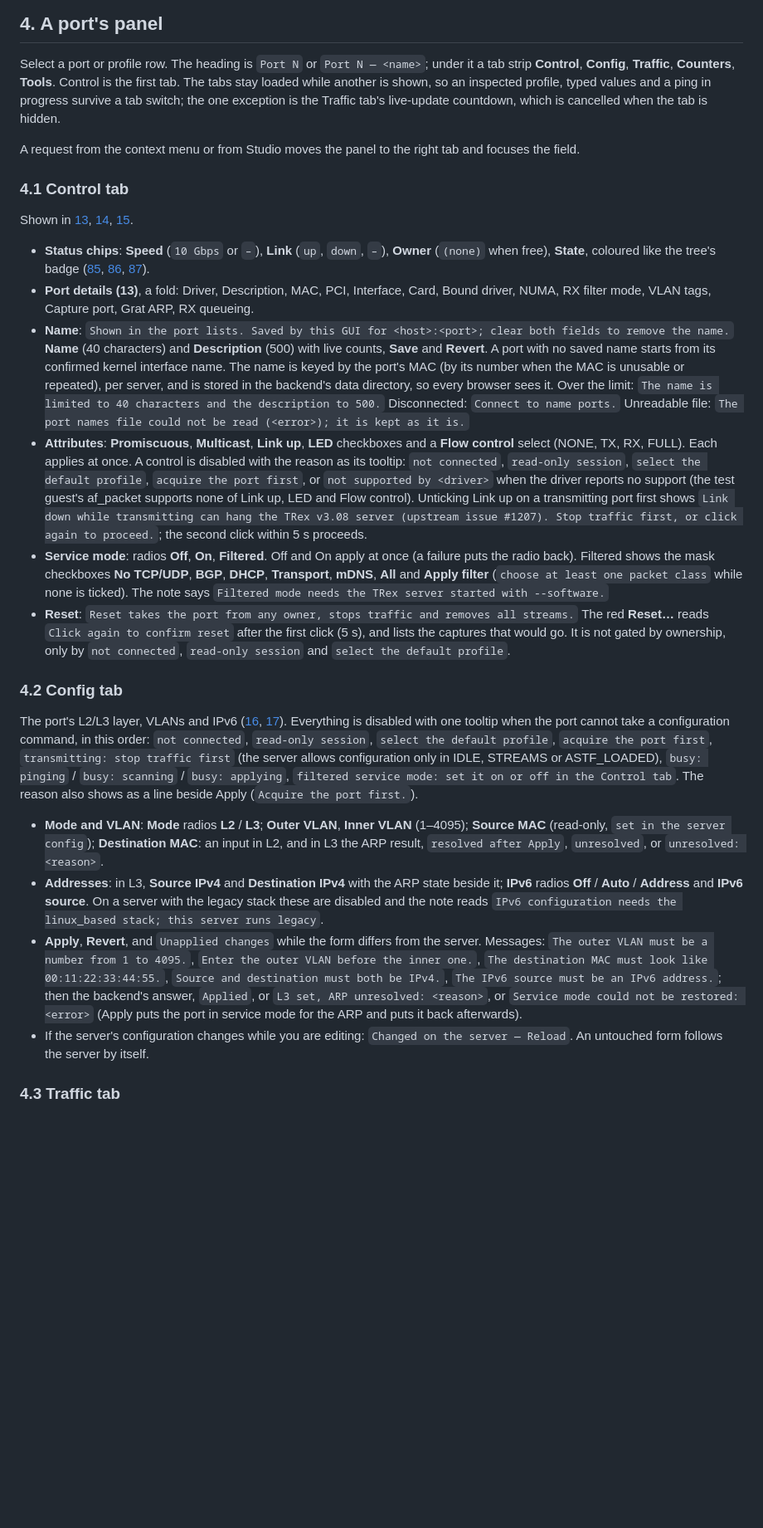
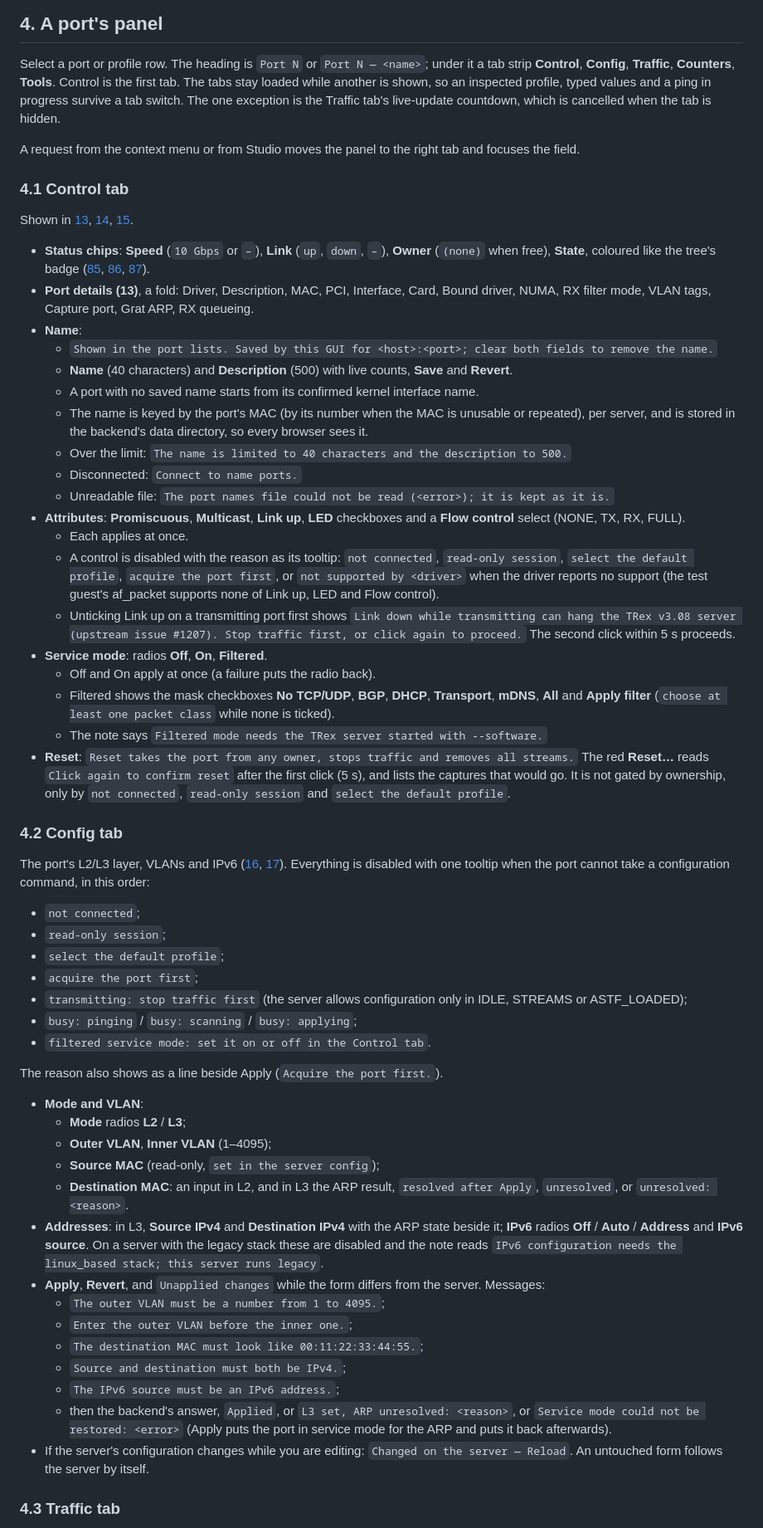
Before and after one commit to CRinATL/trex-web-gui, a Markdown page: docs/gui-guide.md, the part around one of its changes. Shown at 83% size. Drawn GitHub-style; blank space fills up the shorter version.

Commit message:
gui-guide: sections 4-5 as nested bullets where the style rule applies; rewrap to 120
Co-Authored-By: Claude Opus 5.5 <noreply@anthropic.com>

```diff
--- a/docs/gui-guide.md
+++ b/docs/gui-guide.md
@@ -303,7 +303,7 @@ in STREAMS, at ×1, with no duration ([11](gui-inventory/screens/11-start-all-di
 
 Select a port or profile row. The heading is `Port N` or `Port N — <name>`; under it a tab strip **Control**,
 **Config**, **Traffic**, **Counters**, **Tools**. Control is the first tab. The tabs stay loaded while another
-is shown, so an inspected profile, typed values and a ping in progress survive a tab switch; the one exception
+is shown, so an inspected profile, typed values and a ping in progress survive a tab switch. The one exception
 is the Traffic tab's live-update countdown, which is cancelled when the tab is hidden.
 
 A request from the context menu or from Studio moves the panel to the right tab and focuses the field.
@@ -318,24 +318,29 @@ Shown in [13](gui-inventory/screens/13-port-control-top.png), [14](gui-inventory
   [86](gui-inventory/screens/86-chips-tx.png), [87](gui-inventory/screens/87-chips-pause.png)).
 - **Port details (13)**, a fold: Driver, Description, MAC, PCI, Interface, Card, Bound driver, NUMA, RX filter
   mode, VLAN tags, Capture port, Grat ARP, RX queueing.
-- **Name**: `Shown in the port lists. Saved by this GUI for <host>:<port>; clear both fields to remove the
-  name.` **Name** (40 characters) and **Description** (500) with live counts, **Save** and **Revert**. A port
-  with no saved name starts from its confirmed kernel interface name. The name is keyed by the port's MAC (by
-  its number when the MAC is unusable or repeated), per server, and is stored in the backend's data
-  directory, so every browser sees it. Over the limit: `The name is limited to 40 characters and the
-  description to 500.` Disconnected: `Connect to name ports.` Unreadable file: `The port names file could not
-  be read (<error>); it is kept as it is.`
+- **Name**:
+  - `Shown in the port lists. Saved by this GUI for <host>:<port>; clear both fields to remove the name.`
+  - **Name** (40 characters) and **Description** (500) with live counts, **Save** and **Revert**.
+  - A port with no saved name starts from its confirmed kernel interface name.
+  - The name is keyed by the port's MAC (by its number when the MAC is unusable or repeated), per server, and is
+    stored in the backend's data directory, so every browser sees it.
+  - Over the limit: `The name is limited to 40 characters and the description to 500.`
+  - Disconnected: `Connect to name ports.`
+  - Unreadable file: `The port names file could not be read (<error>); it is kept as it is.`
 - **Attributes**: **Promiscuous**, **Multicast**, **Link up**, **LED** checkboxes and a **Flow control** select
-  (NONE, TX, RX, FULL). Each applies at once. A control is disabled with the reason as its tooltip:
-  `not connected`, `read-only session`, `select the default profile`, `acquire the port first`, or
-  `not supported by <driver>` when the driver reports no support (the test guest's af_packet supports none of
-  Link up, LED and Flow control). Unticking Link up on a transmitting port first shows `Link down while
-  transmitting can hang the TRex v3.08 server (upstream issue #1207). Stop traffic first, or click again to
-  proceed.`; the second click within 5 s proceeds.
-- **Service mode**: radios **Off**, **On**, **Filtered**. Off and On apply at once (a failure puts the radio
-  back). Filtered shows the mask checkboxes **No TCP/UDP**, **BGP**, **DHCP**, **Transport**, **mDNS**, **All**
-  and **Apply filter** (`choose at least one packet class` while none is ticked). The note says
-  `Filtered mode needs the TRex server started with --software.`
+  (NONE, TX, RX, FULL).
+  - Each applies at once.
+  - A control is disabled with the reason as its tooltip: `not connected`, `read-only session`,
+    `select the default profile`, `acquire the port first`, or `not supported by <driver>` when the driver
+    reports no support (the test guest's af_packet supports none of Link up, LED and Flow control).
+  - Unticking Link up on a transmitting port first shows `Link down while transmitting can hang the TRex v3.08
+    server (upstream issue #1207). Stop traffic first, or click again to proceed.` The second click within 5 s
+    proceeds.
+- **Service mode**: radios **Off**, **On**, **Filtered**.
+  - Off and On apply at once (a failure puts the radio back).
+  - Filtered shows the mask checkboxes **No TCP/UDP**, **BGP**, **DHCP**, **Transport**, **mDNS**, **All** and
+    **Apply filter** (`choose at least one packet class` while none is ticked).
+  - The note says `Filtered mode needs the TRex server started with --software.`
 - **Reset**: `Reset takes the port from any owner, stops traffic and removes all streams.` The red **Reset…**
   reads `Click again to confirm reset` after the first click (5 s), and lists the captures that would go. It
   is not gated by ownership, only by `not connected`, `read-only session` and `select the default profile`.
@@ -344,24 +349,36 @@ Shown in [13](gui-inventory/screens/13-port-control-top.png), [14](gui-inventory
 
 The port's L2/L3 layer, VLANs and IPv6 ([16](gui-inventory/screens/16-port-config-top.png),
 [17](gui-inventory/screens/17-port-config-l2.png)). Everything is disabled with one tooltip when the port
-cannot take a configuration command, in this order: `not connected`, `read-only session`,
-`select the default profile`, `acquire the port first`, `transmitting: stop traffic first` (the server allows
-configuration only in IDLE, STREAMS or ASTF_LOADED), `busy: pinging` / `busy: scanning` / `busy: applying`,
-`filtered service mode: set it on or off in the Control tab`. The reason also shows as a line beside Apply
-(`Acquire the port first.`).
+cannot take a configuration command, in this order:
 
-- **Mode and VLAN**: **Mode** radios **L2** / **L3**; **Outer VLAN**, **Inner VLAN** (1–4095); **Source MAC**
-  (read-only, `set in the server config`); **Destination MAC**: an input in L2, and in L3 the ARP result,
-  `resolved after Apply`, `unresolved`, or `unresolved: <reason>`.
+- `not connected`;
+- `read-only session`;
+- `select the default profile`;
+- `acquire the port first`;
+- `transmitting: stop traffic first` (the server allows configuration only in IDLE, STREAMS or ASTF_LOADED);
+- `busy: pinging` / `busy: scanning` / `busy: applying`;
+- `filtered service mode: set it on or off in the Control tab`.
+
+The reason also shows as a line beside Apply (`Acquire the port first.`).
+
+- **Mode and VLAN**:
+  - **Mode** radios **L2** / **L3**;
+  - **Outer VLAN**, **Inner VLAN** (1–4095);
+  - **Source MAC** (read-only, `set in the server config`);
+  - **Destination MAC**: an input in L2, and in L3 the ARP result, `resolved after Apply`, `unresolved`, or
+    `unresolved: <reason>`.
 - **Addresses**: in L3, **Source IPv4** and **Destination IPv4** with the ARP state beside it; **IPv6** radios
   **Off** / **Auto** / **Address** and **IPv6 source**. On a server with the legacy stack these are disabled
   and the note reads `IPv6 configuration needs the linux_based stack; this server runs legacy`.
 - **Apply**, **Revert**, and `Unapplied changes` while the form differs from the server. Messages:
-  `The outer VLAN must be a number from 1 to 4095.`, `Enter the outer VLAN before the inner one.`,
-  `The destination MAC must look like 00:11:22:33:44:55.`, `Source and destination must both be IPv4.`,
-  `The IPv6 source must be an IPv6 address.`; then the backend's answer, `Applied`, or
-  `L3 set, ARP unresolved: <reason>`, or `Service mode could not be restored: <error>` (Apply puts the port in
-  service mode for the ARP and puts it back afterwards).
+  - `The outer VLAN must be a number from 1 to 4095.`;
+  - `Enter the outer VLAN before the inner one.`;
+  - `The destination MAC must look like 00:11:22:33:44:55.`;
+  - `Source and destination must both be IPv4.`;
+  - `The IPv6 source must be an IPv6 address.`;
+  - then the backend's answer, `Applied`, or `L3 set, ARP unresolved: <reason>`, or
+    `Service mode could not be restored: <error>` (Apply puts the port in service mode for the ARP and puts it
+    back afterwards).
 - If the server's configuration changes while you are editing: `Changed on the server — Reload`. An untouched
   form follows the server by itself.
 
```
Also changed, not shown: other parts of docs/gui-guide.md (+120 -82 lines).
